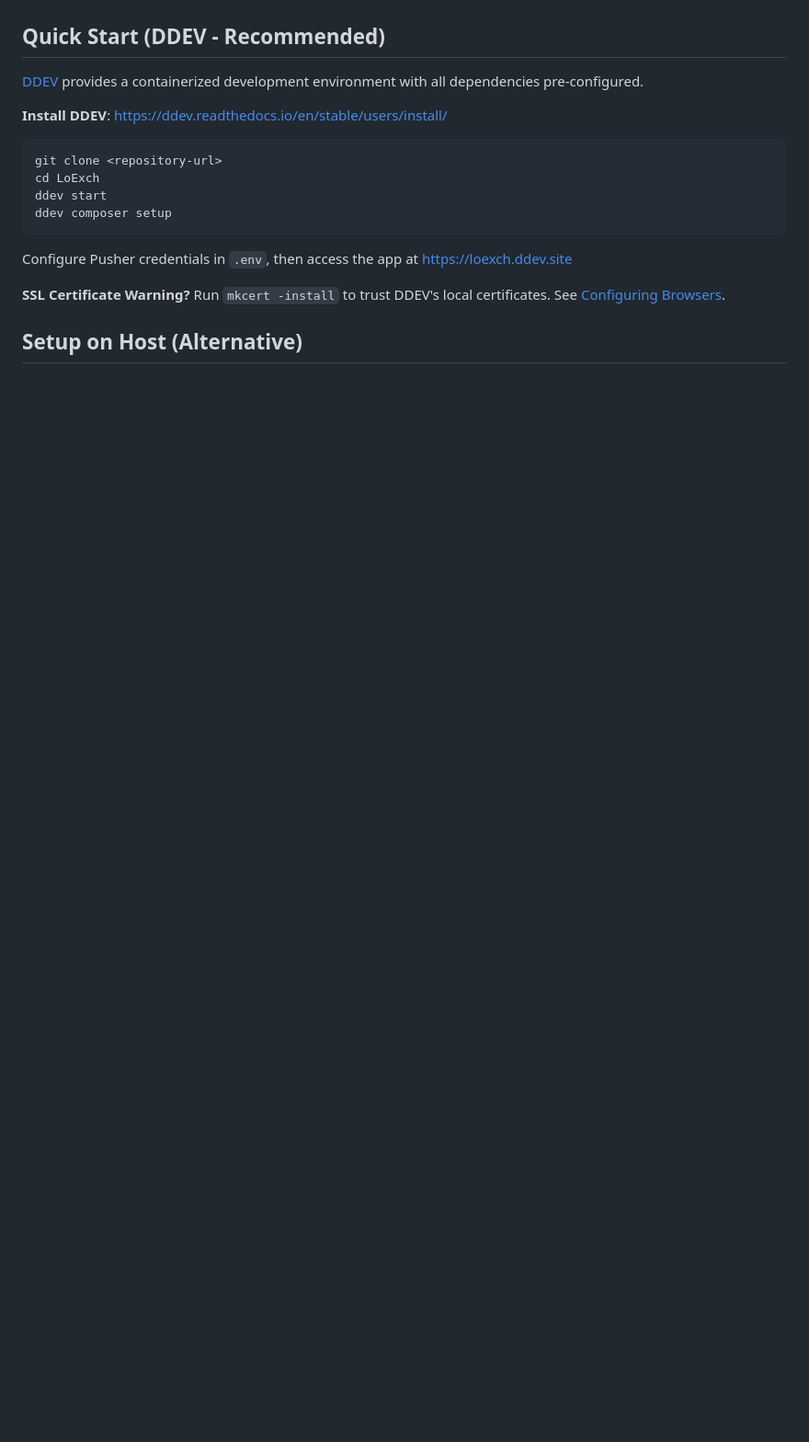
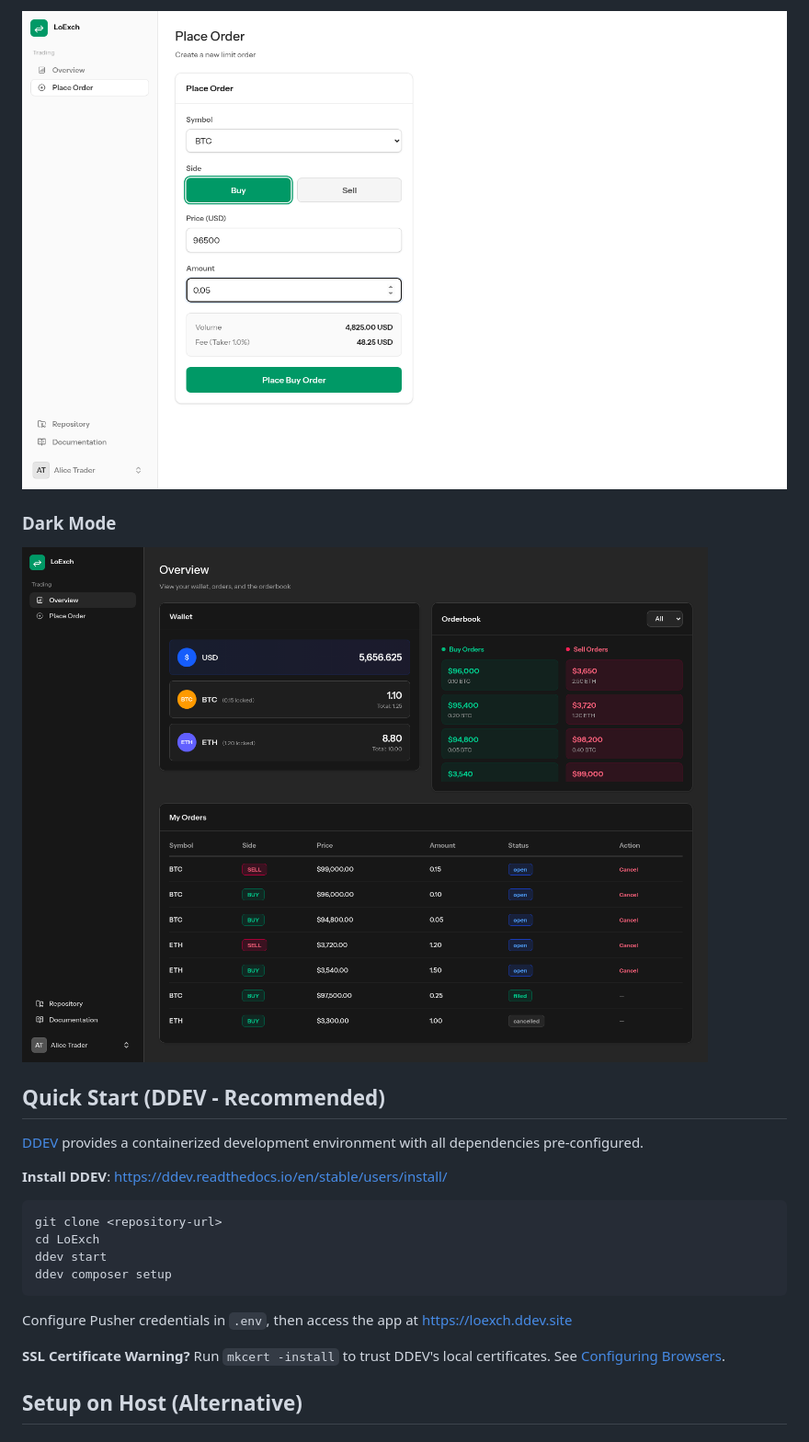
Before and after one commit to jfeid/LoExch, a Markdown page: README.md, the part around one of its changes. Shown at 92% size. GitHub-like rendering; pictures changed too: docs/screenshots/05-place-order.png (added), docs/screenshots/06-overview-dark.png (added); blank space fills up the shorter version.

Commit message:
Add screenshots to README

```diff
--- a/README.md
+++ b/README.md
@@ -12,3 +27,8 @@ A simplified cryptocurrency exchange matching engine built with Laravel and Vue.
+![Place order](docs/screenshots/05-place-order.png)
+
+### Dark Mode
+
+![Trading overview in dark mode](docs/screenshots/06-overview-dark.png)
 
 ## Quick Start (DDEV - Recommended)
 
```
Also changed, not shown: other parts of README.md (+15 -0 lines), docs/screenshots/01-welcome.png (added), docs/screenshots/04-overview.png (added).
